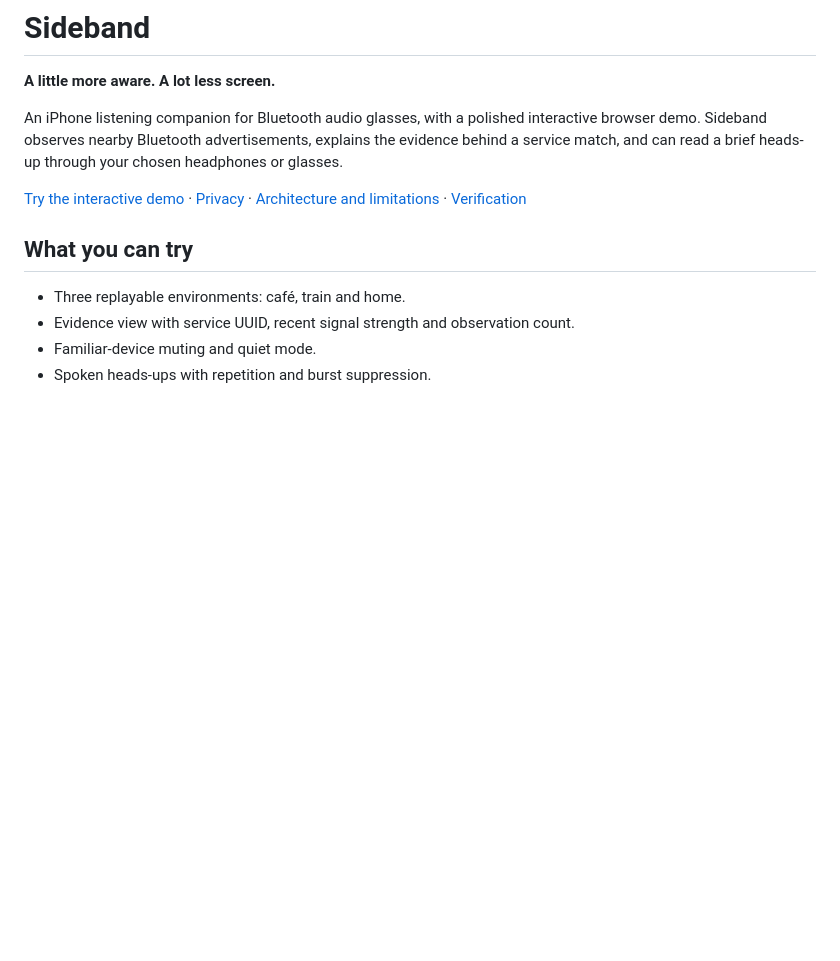
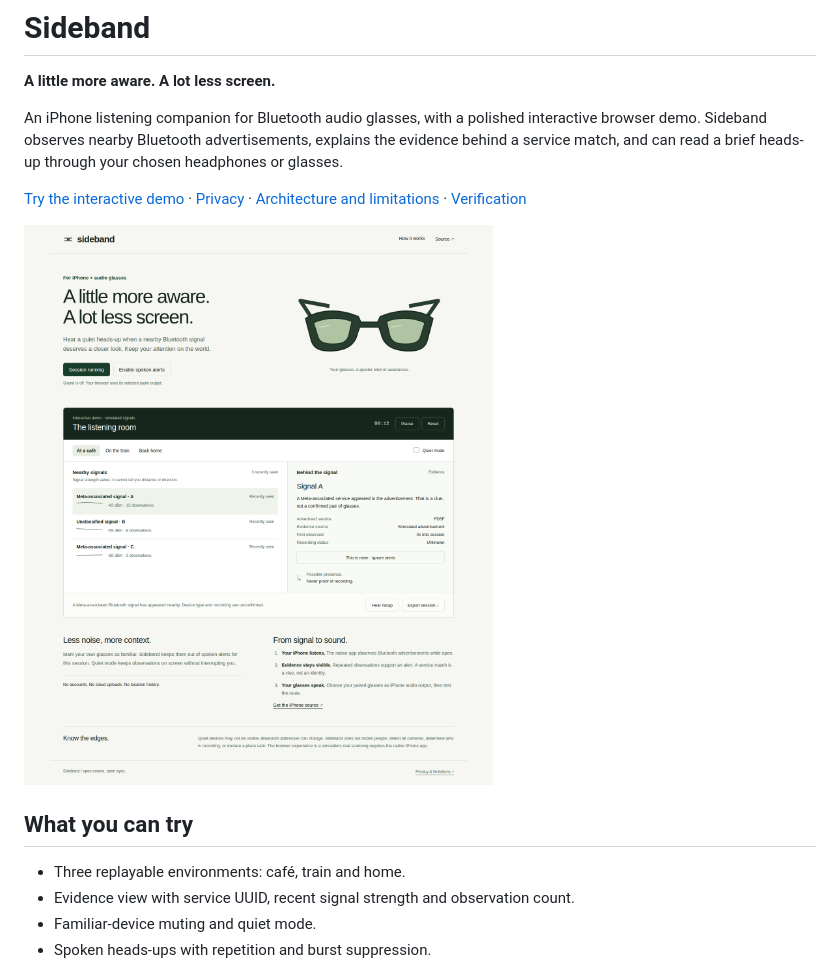
Before and after one commit to rishvaiyer/sideband-glasses, a Markdown page: README.md, the part around the change. Drawn GitHub-style; pictures changed too: docs/demo-desktop.png (added); blank space fills up the shorter version.

Commit message:
Bound service histories and add public demo preview

```diff
--- a/README.md
+++ b/README.md
@@ -5,6 +5,8 @@
 An iPhone listening companion for Bluetooth audio glasses, with a polished interactive browser demo. Sideband observes nearby Bluetooth advertisements, explains the evidence behind a service match, and can read a brief heads-up through your chosen headphones or glasses.
 
 [Try the interactive demo](https://rishvaiyer.github.io/sideband-glasses/) · [Privacy](docs/PRIVACY.md) · [Architecture and limitations](docs/ARCHITECTURE.md) · [Verification](docs/VERIFICATION.md)
+
+![Sideband interactive demo](docs/demo-desktop.png)
 
 ## What you can try
 
```
Also changed, not shown: 5 other files.
